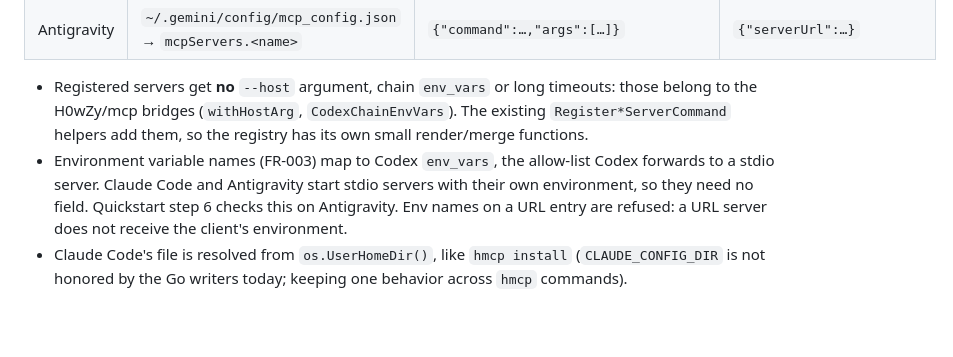
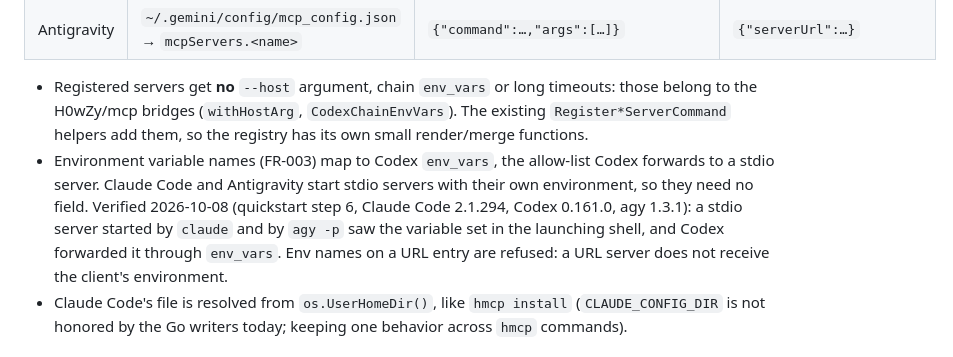
Before and after one commit to H0wZy/mcp, a Markdown page: specs/008-mcp-server-registry/research.md, the part around the change. Rendered like a GitHub page; blank space fills up the shorter version.

Commit message:
docs(spec): record 008 quickstart run
Co-Authored-By: Claude Opus 5.5 <noreply@anthropic.com>

```diff
--- a/specs/008-mcp-server-registry/research.md
+++ b/specs/008-mcp-server-registry/research.md
@@ -27,7 +27,7 @@ Verified on a real installation (key names only):
 | Antigravity | `~/.gemini/config/mcp_config.json` → `mcpServers.<name>` | `{"command":…,"args":[…]}` | `{"serverUrl":…}` |
 
 - Registered servers get **no** `--host` argument, chain `env_vars` or long timeouts: those belong to the H0wZy/mcp bridges (`withHostArg`, `CodexChainEnvVars`). The existing `Register*ServerCommand` helpers add them, so the registry has its own small render/merge functions.
-- Environment variable names (FR-003) map to Codex `env_vars`, the allow-list Codex forwards to a stdio server. Claude Code and Antigravity start stdio servers with their own environment, so they need no field. Quickstart step 6 checks this on Antigravity. Env names on a URL entry are refused: a URL server does not receive the client's environment.
+- Environment variable names (FR-003) map to Codex `env_vars`, the allow-list Codex forwards to a stdio server. Claude Code and Antigravity start stdio servers with their own environment, so they need no field. Verified 2026-10-08 (quickstart step 6, Claude Code 2.1.294, Codex 0.161.0, agy 1.3.1): a stdio server started by `claude` and by `agy -p` saw the variable set in the launching shell, and Codex forwarded it through `env_vars`. Env names on a URL entry are refused: a URL server does not receive the client's environment.
 - Claude Code's file is resolved from `os.UserHomeDir()`, like `hmcp install` (`CLAUDE_CONFIG_DIR` is not honored by the Go writers today; keeping one behavior across `hmcp` commands).
 
 ## D4. Writing without losing user content (FR-008, SC-003)
```
Also changed, not shown: specs/008-mcp-server-registry/tasks.md (+1 -1 lines).
